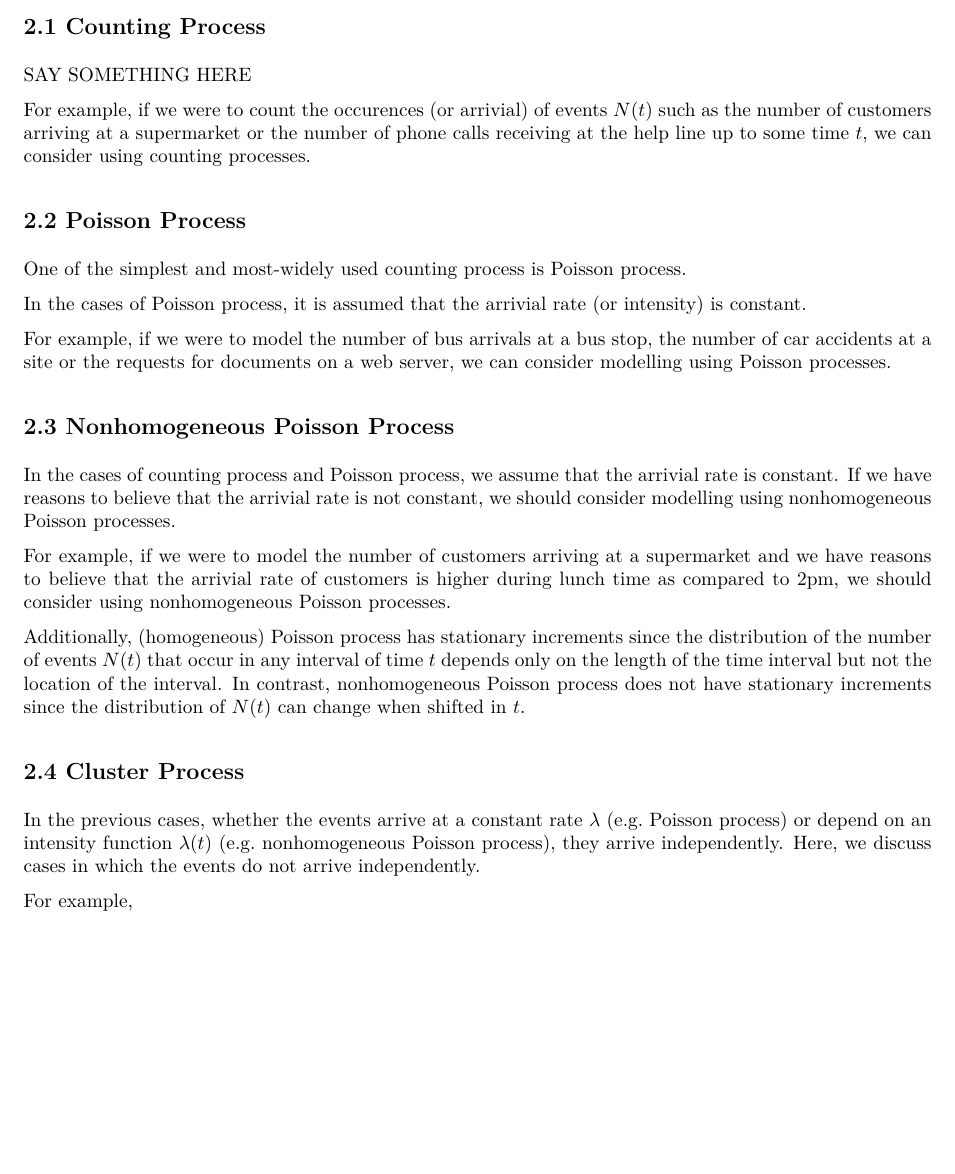
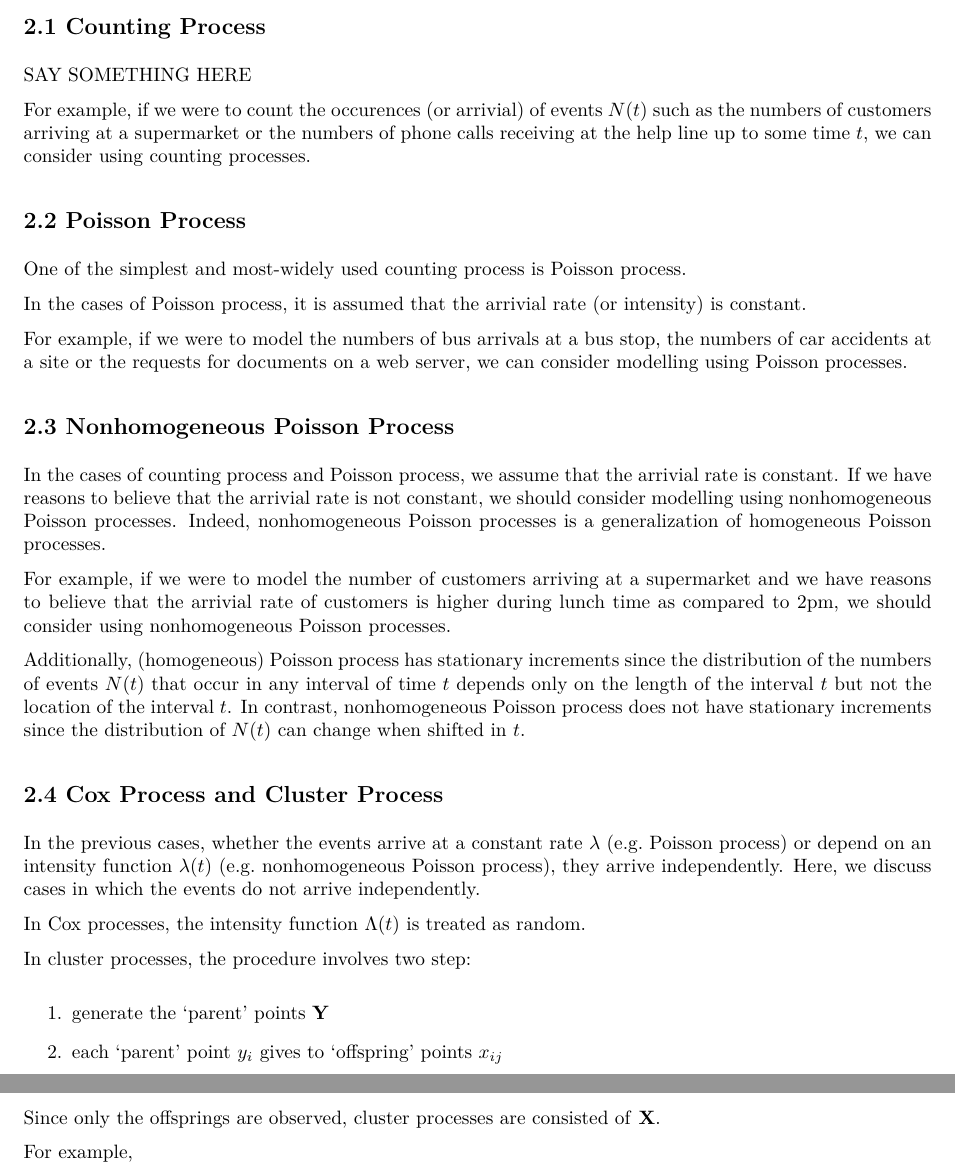
Before and after one commit to franceslinyc/Hawkes-Process-2021, an R Markdown document (Lin_Masters_Written.Rmd): part of page 1 of 2 before the commit and two parts of pages 1 and 2 of 2 after it, the two joined at a grey line, cut so that both start at the same text, the shorter picture padded with empty space. The pictures show the output file Lin_Masters_Written.pdf that the author committed with the source.

Commit message:
#3 Add Cox and cluster processes

```diff
--- a/Lin_Masters_Written.Rmd
+++ b/Lin_Masters_Written.Rmd
@@ -9,7 +9,7 @@ output: pdf_document
 
 SAY SOMETHING HERE
 
-For example, if we were to count  the occurences (or arrivial) of events $N(t)$ such as the number of customers arriving at a supermarket or the number of phone calls receiving at the help line up to some time $t$, we can consider using counting processes.
+For example, if we were to count  the occurences (or arrivial) of events $N(t)$ such as the numbers of customers arriving at a supermarket or the numbers of phone calls receiving at the help line up to some time $t$, we can consider using counting processes.
 
 
 
@@ -20,25 +20,35 @@ One of the simplest and most-widely used counting process is Poisson process.
 
 In the cases of Poisson process, it is assumed that the arrivial rate (or intensity) is constant.
 
-For example, if we were to model the number of bus arrivals at a bus stop, the number of car accidents at a site or the requests for documents on a web server, we can consider modelling using Poisson processes.
+For example, if we were to model the numbers of bus arrivals at a bus stop, the numbers of car accidents at a site or the requests for documents on a web server, we can consider modelling using Poisson processes.
 
 
 
 
 ## 2.3 Nonhomogeneous Poisson Process
 
-In the cases of counting process and Poisson process, we assume that the arrivial rate is constant. If we have reasons to believe that the arrivial rate is not constant, we should consider modelling using nonhomogeneous Poisson processes.
+In the cases of counting process and Poisson process, we assume that the arrivial rate is constant. If we have reasons to believe that the arrivial rate is not constant, we should consider modelling using nonhomogeneous Poisson processes. Indeed, nonhomogeneous Poisson processes is a generalization of homogeneous Poisson processes.
 
 For example, if we were to model the number of customers arriving at a supermarket and we have reasons to believe that the arrivial rate of customers is higher during lunch time as compared to 2pm, we should consider using nonhomogeneous Poisson processes.
 
-Additionally, (homogeneous) Poisson process has stationary increments since the distribution of the number of events $N(t)$ that occur in any interval of time $t$ depends only on the length of the time interval but not the location of the interval. In contrast, nonhomogeneous Poisson process does not have stationary increments since the distribution of $N(t)$ can change when shifted in $t$.
+Additionally, (homogeneous) Poisson process has stationary increments since the distribution of the numbers of events $N(t)$ that occur in any interval of time $t$ depends only on the length of the interval $t$ but not the location of the interval $t$. In contrast, nonhomogeneous Poisson process does not have stationary increments since the distribution of $N(t)$ can change when shifted in $t$.
 
 
 
 
-## 2.4 Cluster Process
+## 2.4 Cox Process and Cluster Process
 
 In the previous cases, whether the events arrive at a constant rate $\lambda$ (e.g. Poisson process) or depend on an intensity function $\lambda (t)$ (e.g. nonhomogeneous Poisson process), they arrive independently. Here, we discuss cases in which the events do not arrive independently.
+
+In Cox processes, the intensity function $\Lambda (t)$ is treated as random.
+
+In cluster processes, the procedure involves two step:
+
+1. generate the 'parent' points **Y**
+
+2. each 'parent' point $y_i$ gives to 'offspring' points $x_{ij}$
+
+Since only the offsprings are observed, cluster processes are consisted of **X**.
 
 For example,
 
```
Also changed, not shown: Lin_Masters_Written.pdf.
